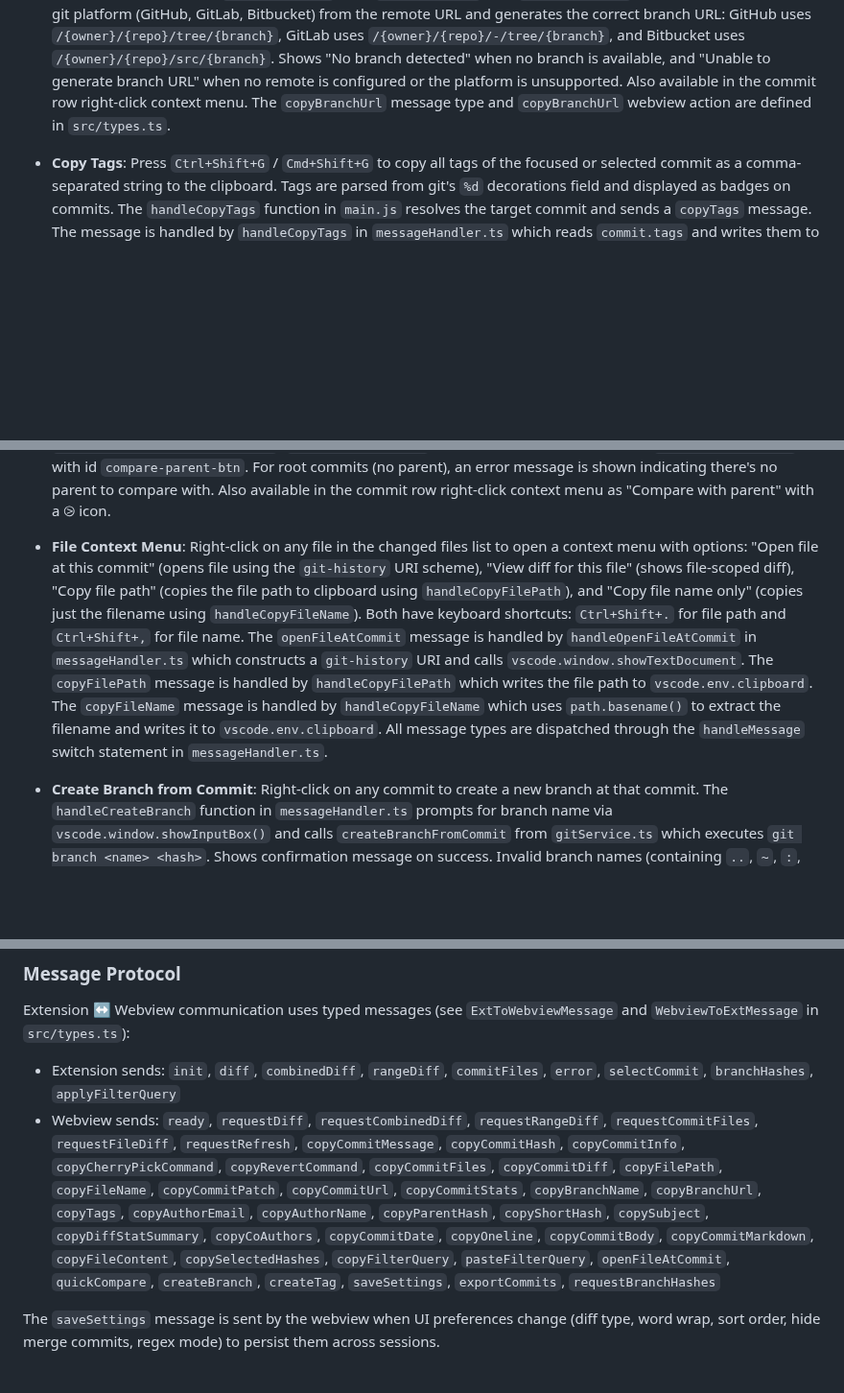
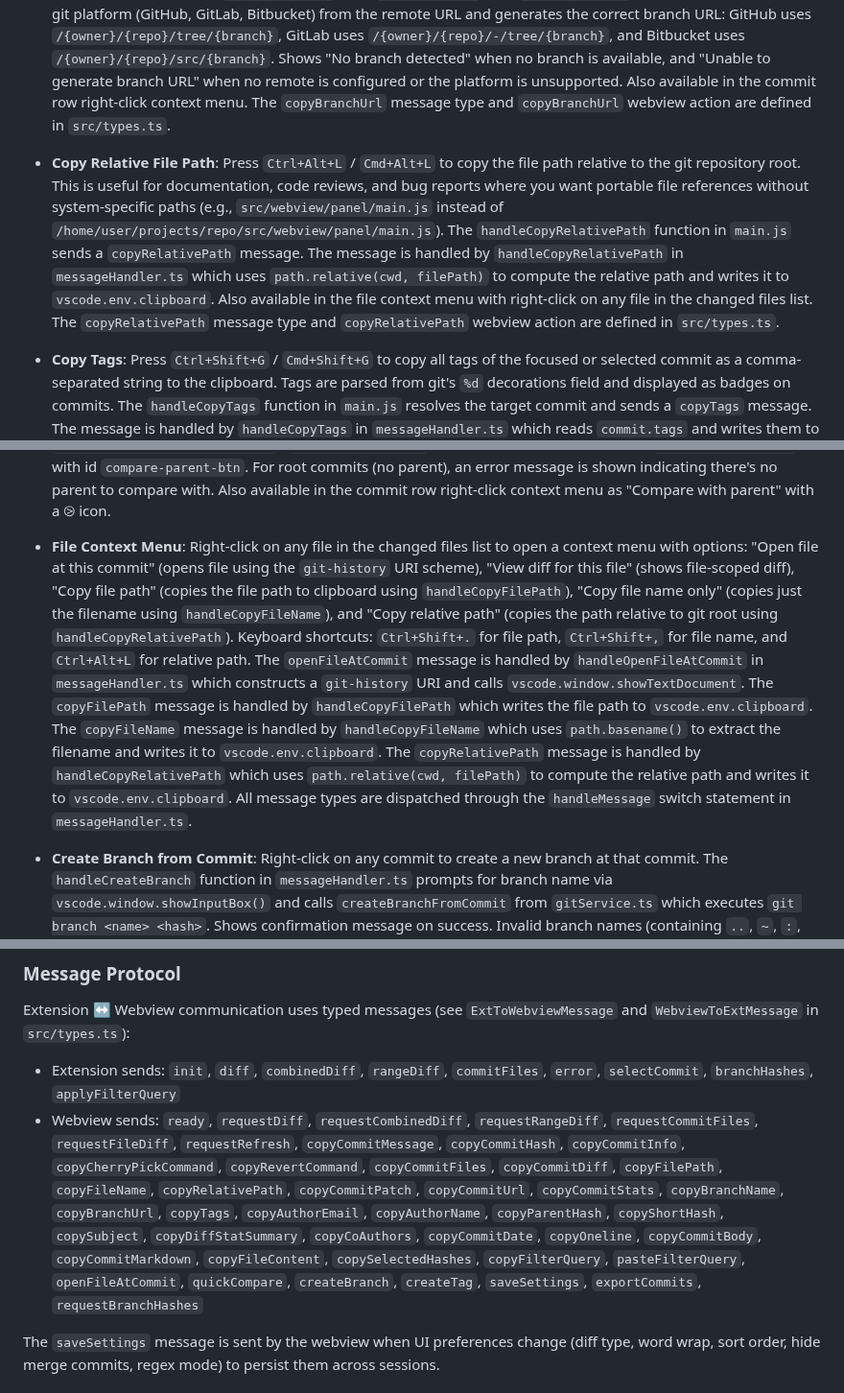
Before and after one commit to vitalivu992/vscode-git-history, a Markdown page: CLAUDE.md, 3 parts joined by grey strips. Shown at 96% size. Drawn GitHub-style; blank space fills up the shorter version.

Commit message:
docs: document copy relative path feature
Add documentation for the copy relative path feature including:
- Feature description and use cases
- Keyboard shortcut (Ctrl+Alt+L / Cmd+Alt+L)
- Context menu availability
- Implementation details
- Message protocol updates

```diff
--- a/CLAUDE.md
+++ b/CLAUDE.md
@@ -166,6 +166,8 @@ The extension detects and displays the current git branch in the history panel:
 
 - **Copy Branch URL**: Press `Ctrl+Alt+U` / `Cmd+Alt+U` to copy the remote URL for the current branch to the clipboard. The `handleCopyBranchUrl` function in `main.js` sends a `copyBranchUrl` message. The message is handled by `handleCopyBranchUrl` in `messageHandler.ts` which reads the branch from `panel.getBranch()` and generates the URL using `getBranchUrl()` from `gitService.ts`. The `getBranchUrl()` function auto-detects the git platform (GitHub, GitLab, Bitbucket) from the remote URL and generates the correct branch URL: GitHub uses `/{owner}/{repo}/tree/{branch}`, GitLab uses `/{owner}/{repo}/-/tree/{branch}`, and Bitbucket uses `/{owner}/{repo}/src/{branch}`. Shows "No branch detected" when no branch is available, and "Unable to generate branch URL" when no remote is configured or the platform is unsupported. Also available in the commit row right-click context menu. The `copyBranchUrl` message type and `copyBranchUrl` webview action are defined in `src/types.ts`.
 
+- **Copy Relative File Path**: Press `Ctrl+Alt+L` / `Cmd+Alt+L` to copy the file path relative to the git repository root. This is useful for documentation, code reviews, and bug reports where you want portable file references without system-specific paths (e.g., `src/webview/panel/main.js` instead of `/home/user/projects/repo/src/webview/panel/main.js`). The `handleCopyRelativePath` function in `main.js` sends a `copyRelativePath` message. The message is handled by `handleCopyRelativePath` in `messageHandler.ts` which uses `path.relative(cwd, filePath)` to compute the relative path and writes it to `vscode.env.clipboard`. Also available in the file context menu with right-click on any file in the changed files list. The `copyRelativePath` message type and `copyRelativePath` webview action are defined in `src/types.ts`.
+
 - **Copy Tags**: Press `Ctrl+Shift+G` / `Cmd+Shift+G` to copy all tags of the focused or selected commit as a comma-separated string to the clipboard. Tags are parsed from git's `%d` decorations field and displayed as badges on commits. The `handleCopyTags` function in `main.js` resolves the target commit and sends a `copyTags` message. The message is handled by `handleCopyTags` in `messageHandler.ts` which reads `commit.tags` and writes them to `vscode.env.clipboard` joined by ", ". If no tags exist, shows "No tags on commit" message. Also available in the commit row right-click context menu.
 
 - **Copy Author Email**: Press `Ctrl+Shift+A` / `Cmd+Shift+A` to copy the author email address of the focused or selected commit to clipboard. The email address is also available via right-click context menu. The `handleCopyAuthorEmail` function in `main.js` resolves the target commit via `getOrderedCommits(getFilteredCommits())` and sends a `copyAuthorEmail` message. The message is handled by `handleCopyAuthorEmail` in `messageHandler.ts` which writes `commit.email` to `vscode.env.clipboard`. The `copyAuthorEmail` message type is defined in `src/types.ts`.
@@ -216,7 +218,7 @@ The extension detects and displays the current git branch in the history panel:
 
 - **Quick Compare with Parent**: Users can quickly compare a commit with its direct parent using the "Compare" button or `Ctrl+Alt+P` / `Cmd+Alt+P` keyboard shortcut. This shows the diff between the commit and its parent (`git diff parent..commit`), useful for quickly reviewing what changed in each individual commit without requiring manual selection. The feature is implemented in `src/webview/panel/main.js` (`handleQuickCompare` function), `src/git/gitService.ts` (`getCommitParentDiff` function using `git diff hash~1..hash`), and `src/webview/messageHandler.ts` (`handleQuickCompare` handler). The button is added in `webviewProvider.ts` with id `compare-parent-btn`. For root commits (no parent), an error message is shown indicating there's no parent to compare with. Also available in the commit row right-click context menu as "Compare with parent" with a ⧁ icon.
 
-- **File Context Menu**: Right-click on any file in the changed files list to open a context menu with options: "Open file at this commit" (opens file using the `git-history` URI scheme), "View diff for this file" (shows file-scoped diff), "Copy file path" (copies the file path to clipboard using `handleCopyFilePath`), and "Copy file name only" (copies just the filename using `handleCopyFileName`). Both have keyboard shortcuts: `Ctrl+Shift+.` for file path and `Ctrl+Shift+,` for file name. The `openFileAtCommit` message is handled by `handleOpenFileAtCommit` in `messageHandler.ts` which constructs a `git-history` URI and calls `vscode.window.showTextDocument`. The `copyFilePath` message is handled by `handleCopyFilePath` which writes the file path to `vscode.env.clipboard`. The `copyFileName` message is handled by `handleCopyFileName` which uses `path.basename()` to extract the filename and writes it to `vscode.env.clipboard`. All message types are dispatched through the `handleMessage` switch statement in `messageHandler.ts`.
+- **File Context Menu**: Right-click on any file in the changed files list to open a context menu with options: "Open file at this commit" (opens file using the `git-history` URI scheme), "View diff for this file" (shows file-scoped diff), "Copy file path" (copies the file path to clipboard using `handleCopyFilePath`), "Copy file name only" (copies just the filename using `handleCopyFileName`), and "Copy relative path" (copies the path relative to git root using `handleCopyRelativePath`). Keyboard shortcuts: `Ctrl+Shift+.` for file path, `Ctrl+Shift+,` for file name, and `Ctrl+Alt+L` for relative path. The `openFileAtCommit` message is handled by `handleOpenFileAtCommit` in `messageHandler.ts` which constructs a `git-history` URI and calls `vscode.window.showTextDocument`. The `copyFilePath` message is handled by `handleCopyFilePath` which writes the file path to `vscode.env.clipboard`. The `copyFileName` message is handled by `handleCopyFileName` which uses `path.basename()` to extract the filename and writes it to `vscode.env.clipboard`. The `copyRelativePath` message is handled by `handleCopyRelativePath` which uses `path.relative(cwd, filePath)` to compute the relative path and writes it to `vscode.env.clipboard`. All message types are dispatched through the `handleMessage` switch statement in `messageHandler.ts`.
 
 - **Create Branch from Commit**: Right-click on any commit to create a new branch at that commit. The `handleCreateBranch` function in `messageHandler.ts` prompts for branch name via `vscode.window.showInputBox()` and calls `createBranchFromCommit` from `gitService.ts` which executes `git branch <name> <hash>`. Shows confirmation message on success. Invalid branch names (containing `..`, `~`, `:`, spaces, etc.) are rejected by git, and the error is displayed to the user. Empty input is treated as cancel. The feature is available via the commit row right-click context menu with a 🌿 icon.
 
@@ -236,7 +238,7 @@ The extension detects and displays the current git branch in the history panel:
 
 Extension ↔ Webview communication uses typed messages (see `ExtToWebviewMessage` and `WebviewToExtMessage` in `src/types.ts`):
 - Extension sends: `init`, `diff`, `combinedDiff`, `rangeDiff`, `commitFiles`, `error`, `selectCommit`, `branchHashes`, `applyFilterQuery`
-- Webview sends: `ready`, `requestDiff`, `requestCombinedDiff`, `requestRangeDiff`, `requestCommitFiles`, `requestFileDiff`, `requestRefresh`, `copyCommitMessage`, `copyCommitHash`, `copyCommitInfo`, `copyCherryPickCommand`, `copyRevertCommand`, `copyCommitFiles`, `copyCommitDiff`, `copyFilePath`, `copyFileName`, `copyCommitPatch`, `copyCommitUrl`, `copyCommitStats`, `copyBranchName`, `copyBranchUrl`, `copyTags`, `copyAuthorEmail`, `copyAuthorName`, `copyParentHash`, `copyShortHash`, `copySubject`, `copyDiffStatSummary`, `copyCoAuthors`, `copyCommitDate`, `copyOneline`, `copyCommitBody`, `copyCommitMarkdown`, `copyFileContent`, `copySelectedHashes`, `copyFilterQuery`, `pasteFilterQuery`, `openFileAtCommit`, `quickCompare`, `createBranch`, `createTag`, `saveSettings`, `exportCommits`, `requestBranchHashes`
+- Webview sends: `ready`, `requestDiff`, `requestCombinedDiff`, `requestRangeDiff`, `requestCommitFiles`, `requestFileDiff`, `requestRefresh`, `copyCommitMessage`, `copyCommitHash`, `copyCommitInfo`, `copyCherryPickCommand`, `copyRevertCommand`, `copyCommitFiles`, `copyCommitDiff`, `copyFilePath`, `copyFileName`, `copyRelativePath`, `copyCommitPatch`, `copyCommitUrl`, `copyCommitStats`, `copyBranchName`, `copyBranchUrl`, `copyTags`, `copyAuthorEmail`, `copyAuthorName`, `copyParentHash`, `copyShortHash`, `copySubject`, `copyDiffStatSummary`, `copyCoAuthors`, `copyCommitDate`, `copyOneline`, `copyCommitBody`, `copyCommitMarkdown`, `copyFileContent`, `copySelectedHashes`, `copyFilterQuery`, `pasteFilterQuery`, `openFileAtCommit`, `quickCompare`, `createBranch`, `createTag`, `saveSettings`, `exportCommits`, `requestBranchHashes`
 
 The `saveSettings` message is sent by the webview when UI preferences change (diff type, word wrap, sort order, hide merge commits, regex mode) to persist them across sessions.
 
```
